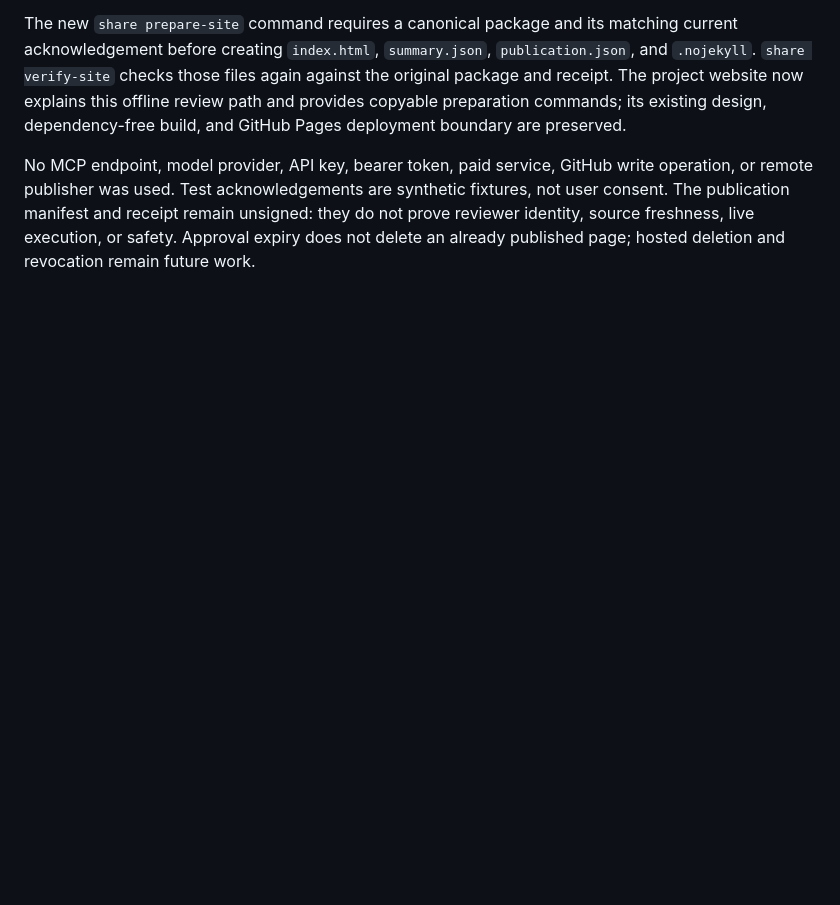
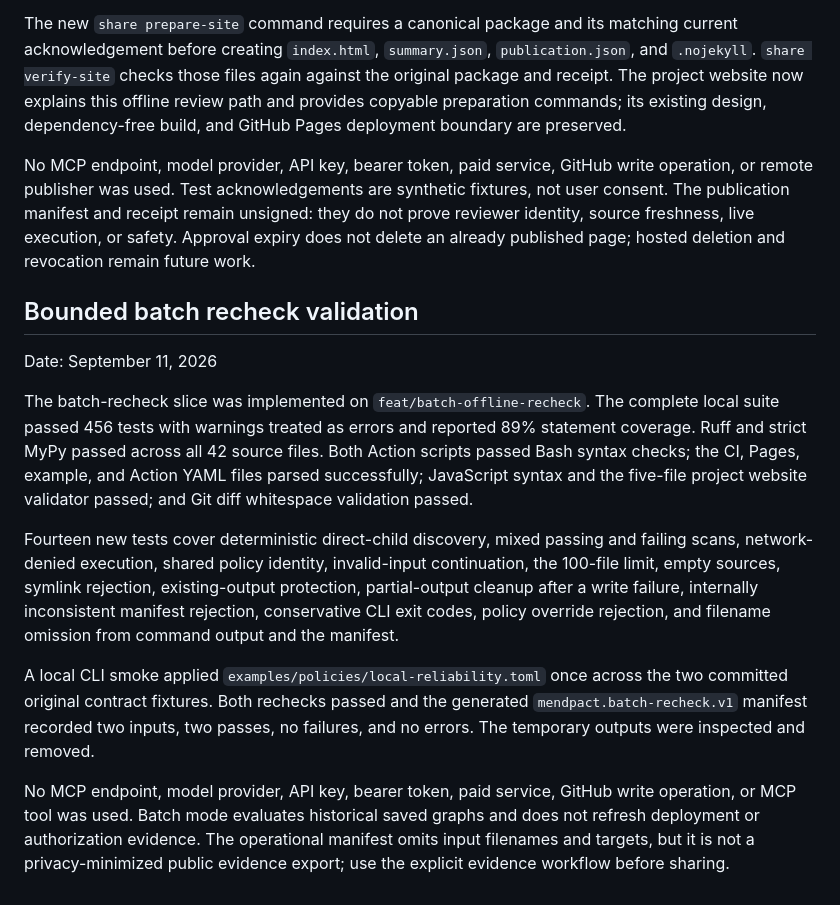
Before and after one commit to adhodari03/mendpact, a Markdown page: docs/VALIDATION.md, the part around the change. Drawn GitHub-style; blank space fills up the shorter version.

Commit message:
docs: record batch recheck validation

```diff
--- a/docs/VALIDATION.md
+++ b/docs/VALIDATION.md
@@ -569,3 +569,29 @@ remote publisher was used. Test acknowledgements are synthetic fixtures, not use
 publication manifest and receipt remain unsigned: they do not prove reviewer identity, source
 freshness, live execution, or safety. Approval expiry does not delete an already published page;
 hosted deletion and revocation remain future work.
+
+## Bounded batch recheck validation
+
+Date: September 11, 2026
+
+The batch-recheck slice was implemented on `feat/batch-offline-recheck`. The complete local suite
+passed 456 tests with warnings treated as errors and reported 89% statement coverage. Ruff and
+strict MyPy passed across all 42 source files. Both Action scripts passed Bash syntax checks; the
+CI, Pages, example, and Action YAML files parsed successfully; JavaScript syntax and the five-file
+project website validator passed; and Git diff whitespace validation passed.
+
+Fourteen new tests cover deterministic direct-child discovery, mixed passing and failing scans,
+network-denied execution, shared policy identity, invalid-input continuation, the 100-file limit,
+empty sources, symlink rejection, existing-output protection, partial-output cleanup after a write
+failure, internally inconsistent manifest rejection, conservative CLI exit codes, policy override
+rejection, and filename omission from command output and the manifest.
+
+A local CLI smoke applied `examples/policies/local-reliability.toml` once across the two committed
+original contract fixtures. Both rechecks passed and the generated
+`mendpact.batch-recheck.v1` manifest recorded two inputs, two passes, no failures, and no errors.
+The temporary outputs were inspected and removed.
+
+No MCP endpoint, model provider, API key, bearer token, paid service, GitHub write operation, or
+MCP tool was used. Batch mode evaluates historical saved graphs and does not refresh deployment or
+authorization evidence. The operational manifest omits input filenames and targets, but it is not
+a privacy-minimized public evidence export; use the explicit evidence workflow before sharing.
```
